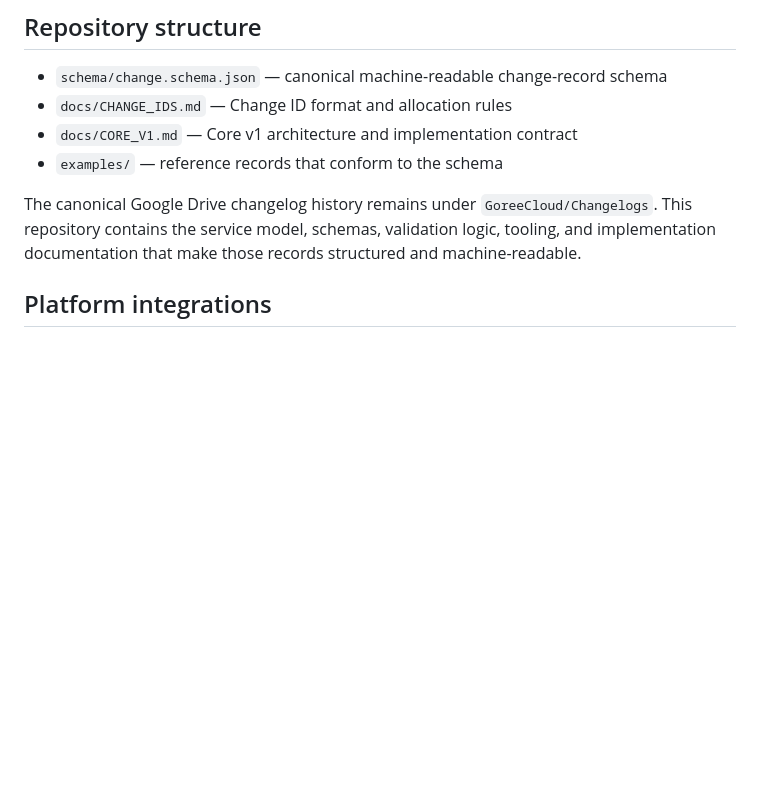
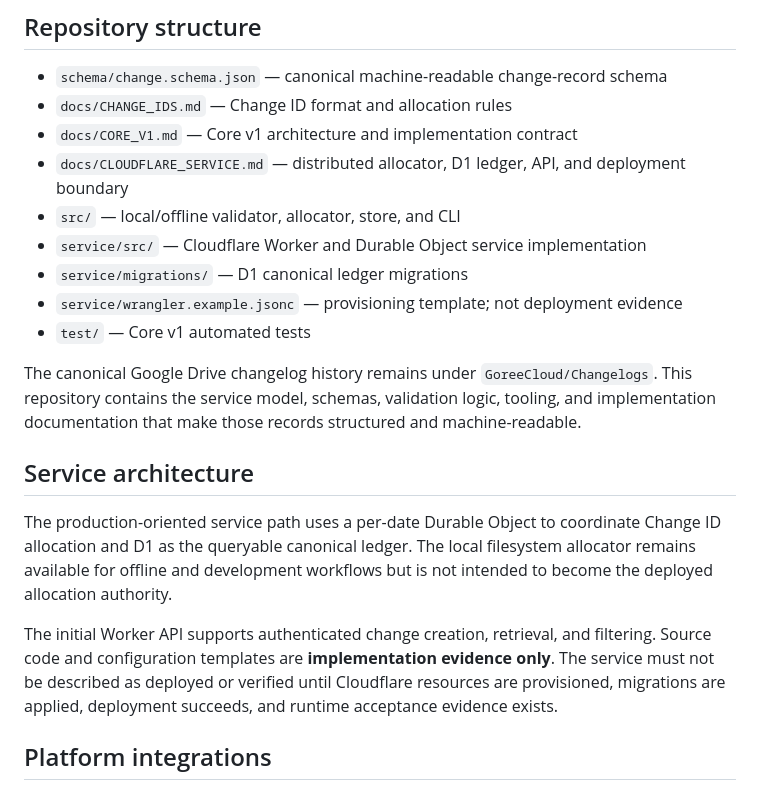
Before and after one commit to GoreeCloud/goreecloud-changelogs, a Markdown page: README.md, the part around the change. Drawn GitHub-style; blank space fills up the shorter version.

Commit message:
Document distributed service layer

```diff
--- a/README.md
+++ b/README.md
@@ -69,9 +69,20 @@ Every significant record can include:
 - `schema/change.schema.json` — canonical machine-readable change-record schema
 - `docs/CHANGE_IDS.md` — Change ID format and allocation rules
 - `docs/CORE_V1.md` — Core v1 architecture and implementation contract
-- `examples/` — reference records that conform to the schema
+- `docs/CLOUDFLARE_SERVICE.md` — distributed allocator, D1 ledger, API, and deployment boundary
+- `src/` — local/offline validator, allocator, store, and CLI
+- `service/src/` — Cloudflare Worker and Durable Object service implementation
+- `service/migrations/` — D1 canonical ledger migrations
+- `service/wrangler.example.jsonc` — provisioning template; not deployment evidence
+- `test/` — Core v1 automated tests
 
 The canonical Google Drive changelog history remains under `GoreeCloud/Changelogs`. This repository contains the service model, schemas, validation logic, tooling, and implementation documentation that make those records structured and machine-readable.
+
+## Service architecture
+
+The production-oriented service path uses a per-date Durable Object to coordinate Change ID allocation and D1 as the queryable canonical ledger. The local filesystem allocator remains available for offline and development workflows but is not intended to become the deployed allocation authority.
+
+The initial Worker API supports authenticated change creation, retrieval, and filtering. Source code and configuration templates are **implementation evidence only**. The service must not be described as deployed or verified until Cloudflare resources are provisioned, migrations are applied, deployment succeeds, and runtime acceptance evidence exists.
 
 ## Platform integrations
 
```
